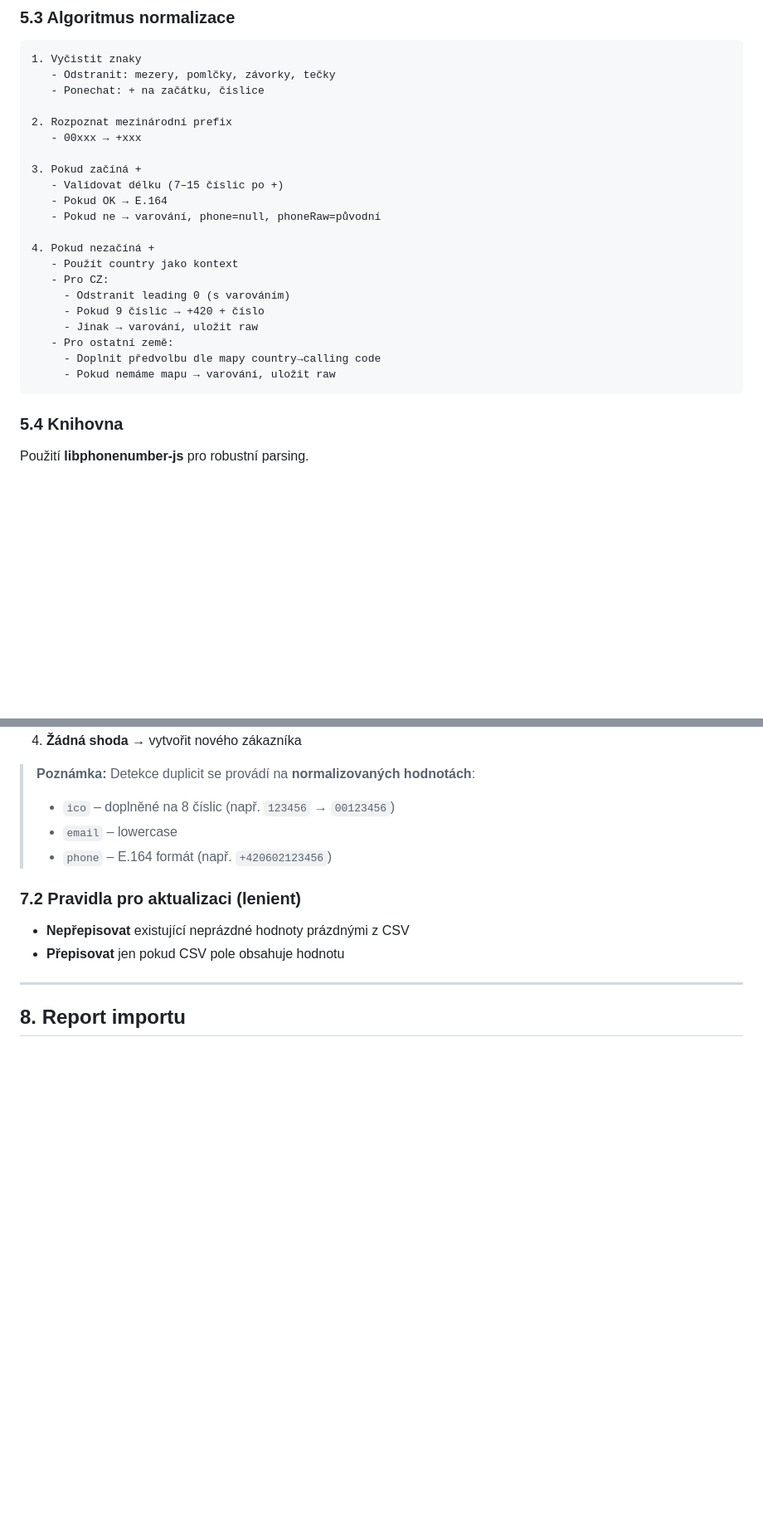
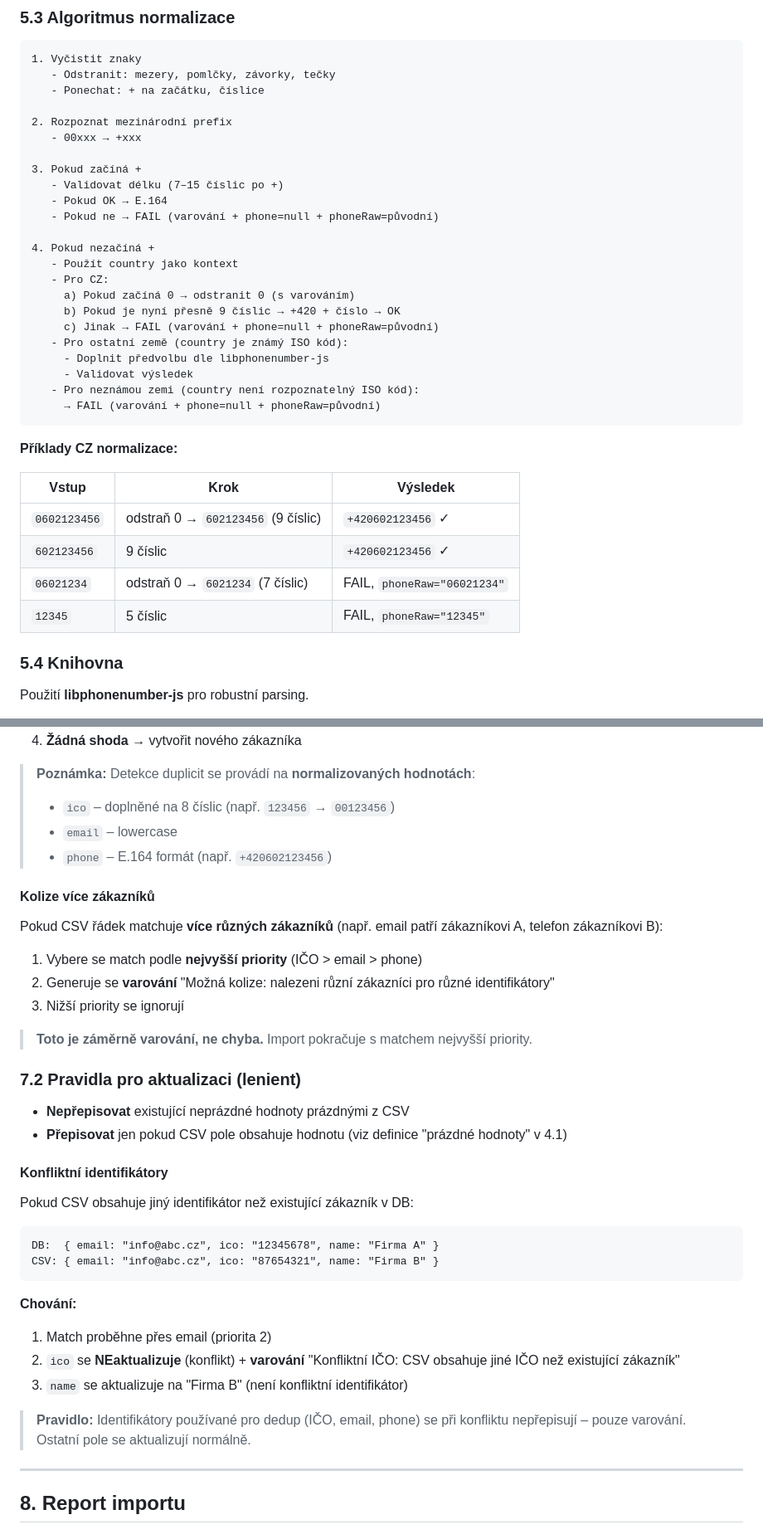
Before and after one commit to Oslicek/Sazinka, a Markdown page: IMPORT_FORMAT.MD, 2 parts joined by grey strips. Shown at 83% size. Rendered like a GitHub page; blank space fills up the shorter version.

````diff
--- a/IMPORT_FORMAT.MD
+++ b/IMPORT_FORMAT.MD
@@ -246,18 +260,29 @@ Příklady:
 3. Pokud začíná +
    - Validovat délku (7–15 číslic po +)
    - Pokud OK → E.164
-   - Pokud ne → varování, phone=null, phoneRaw=původní
+   - Pokud ne → FAIL (varování + phone=null + phoneRaw=původní)
 
 4. Pokud nezačíná +
    - Použít country jako kontext
    - Pro CZ:
-     - Odstranit leading 0 (s varováním)
-     - Pokud 9 číslic → +420 + číslo
-     - Jinak → varování, uložit raw
-   - Pro ostatní země:
-     - Doplnit předvolbu dle mapy country→calling code
-     - Pokud nemáme mapu → varování, uložit raw
+     a) Pokud začíná 0 → odstranit 0 (s varováním)
+     b) Pokud je nyní přesně 9 číslic → +420 + číslo → OK
+     c) Jinak → FAIL (varování + phone=null + phoneRaw=původní)
+   - Pro ostatní země (country je známý ISO kód):
+     - Doplnit předvolbu dle libphonenumber-js
+     - Validovat výsledek
+   - Pro neznámou zemi (country není rozpoznatelný ISO kód):
+     → FAIL (varování + phone=null + phoneRaw=původní)
 ```
+
+**Příklady CZ normalizace:**
+
+| Vstup | Krok | Výsledek |
+|-------|------|----------|
+| `0602123456` | odstraň 0 → `602123456` (9 číslic) | `+420602123456` ✓ |
+| `602123456` | 9 číslic | `+420602123456` ✓ |
+| `06021234` | odstraň 0 → `6021234` (7 číslic) | FAIL, `phoneRaw="06021234"` |
+| `12345` | 5 číslic | FAIL, `phoneRaw="12345"` |
 
 ### 5.4 Knihovna
 
@@ -319,10 +360,36 @@ Podmínky pro geokódování:
 > - `email` – lowercase
 > - `phone` – E.164 formát (např. `+420602123456`)
 
+#### Kolize více zákazníků
+
+Pokud CSV řádek matchuje **více různých zákazníků** (např. email patří zákazníkovi A, telefon zákazníkovi B):
+
+1. Vybere se match podle **nejvyšší priority** (IČO > email > phone)
+2. Generuje se **varování** "Možná kolize: nalezeni různí zákazníci pro různé identifikátory"
+3. Nižší priority se ignorují
+
+> **Toto je záměrně varování, ne chyba.** Import pokračuje s matchem nejvyšší priority.
+
 ### 7.2 Pravidla pro aktualizaci (lenient)
 
 - **Nepřepisovat** existující neprázdné hodnoty prázdnými z CSV
-- **Přepisovat** jen pokud CSV pole obsahuje hodnotu
+- **Přepisovat** jen pokud CSV pole obsahuje hodnotu (viz definice "prázdné hodnoty" v 4.1)
+
+#### Konfliktní identifikátory
+
+Pokud CSV obsahuje jiný identifikátor než existující zákazník v DB:
+
+```
+DB:  { email: "info@abc.cz", ico: "12345678", name: "Firma A" }
+CSV: { email: "info@abc.cz", ico: "87654321", name: "Firma B" }
+```
+
+**Chování:**
+1. Match proběhne přes email (priorita 2)
+2. `ico` se **NEaktualizuje** (konflikt) + **varování** "Konfliktní IČO: CSV obsahuje jiné IČO než existující zákazník"
+3. `name` se aktualizuje na "Firma B" (není konfliktní identifikátor)
+
+> **Pravidlo:** Identifikátory používané pro dedup (IČO, email, phone) se při konfliktu nepřepisují – pouze varování. Ostatní pole se aktualizují normálně.
 
 ---
 
````
Also changed, not shown: other parts of IMPORT_FORMAT.MD (+60 -10 lines).
